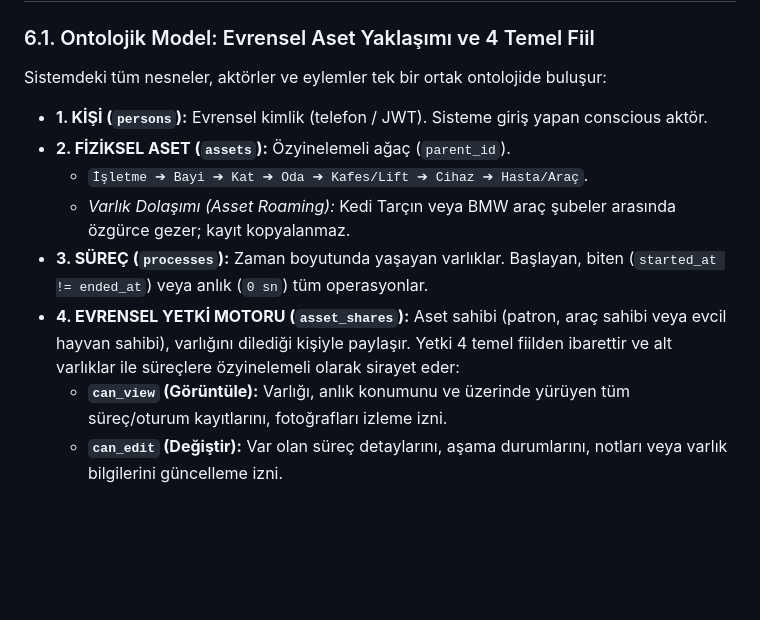
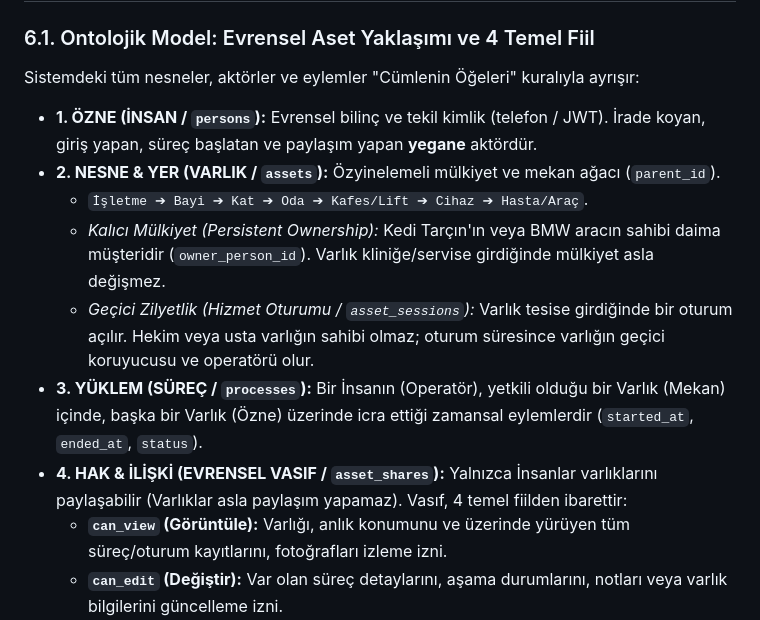
Before and after one commit to tucibeyin/yonned, a Markdown page: documents/architecture.md, the part around the change. GitHub-like rendering; blank space fills up the shorter version.

```diff
--- a/documents/architecture.md
+++ b/documents/architecture.md
@@ -160,14 +160,15 @@ Büyük boyutlu resimler backend sunucusunu yormaz:
 ## 6. VERİTABANI VE VERİ YAPILARI ŞARTNAMESİ (DATA STRUCTURES & SQL)
 
 ### 6.1. Ontolojik Model: Evrensel Aset Yaklaşımı ve 4 Temel Fiil
-Sistemdeki tüm nesneler, aktörler ve eylemler tek bir ortak ontolojide buluşur:
-* **1. KİŞİ (`persons`):** Evrensel kimlik (telefon / JWT). Sisteme giriş yapan conscious aktör.
-* **2. FİZİKSEL ASET (`assets`):** Özyinelemeli ağaç (`parent_id`).
+Sistemdeki tüm nesneler, aktörler ve eylemler "Cümlenin Öğeleri" kuralıyla ayrışır:
+* **1. ÖZNE (İNSAN / `persons`):** Evrensel bilinç ve tekil kimlik (telefon / JWT). İrade koyan, giriş yapan, süreç başlatan ve paylaşım yapan **yegane** aktördür.
+* **2. NESNE & YER (VARLIK / `assets`):** Özyinelemeli mülkiyet ve mekan ağacı (`parent_id`).
   * `İşletme ➔ Bayi ➔ Kat ➔ Oda ➔ Kafes/Lift ➔ Cihaz ➔ Hasta/Araç`.
-  * *Varlık Dolaşımı (Asset Roaming):* Kedi Tarçın veya BMW araç şubeler arasında özgürce gezer; kayıt kopyalanmaz.
-* **3. SÜREÇ (`processes`):** Zaman boyutunda yaşayan varlıklar. Başlayan, biten (`started_at != ended_at`) veya anlık (`0 sn`) tüm operasyonlar.
-* **4. EVRENSEL YETKİ MOTORU (`asset_shares`):**
-  Aset sahibi (patron, araç sahibi veya evcil hayvan sahibi), varlığını dilediği kişiyle paylaşır. Yetki 4 temel fiilden ibarettir ve alt varlıklar ile süreçlere özyinelemeli olarak sirayet eder:
+  * *Kalıcı Mülkiyet (Persistent Ownership):* Kedi Tarçın'ın veya BMW aracın sahibi daima müşteridir (`owner_person_id`). Varlık kliniğe/servise girdiğinde mülkiyet asla değişmez.
+  * *Geçici Zilyetlik (Hizmet Oturumu / `asset_sessions`):* Varlık tesise girdiğinde bir oturum açılır. Hekim veya usta varlığın sahibi olmaz; oturum süresince varlığın geçici koruyucusu ve operatörü olur.
+* **3. YÜKLEM (SÜREÇ / `processes`):** Bir İnsanın (Operatör), yetkili olduğu bir Varlık (Mekan) içinde, başka bir Varlık (Özne) üzerinde icra ettiği zamansal eylemlerdir (`started_at`, `ended_at`, `status`).
+* **4. HAK & İLİŞKİ (EVRENSEL VASIF / `asset_shares`):**
+  Yalnızca İnsanlar varlıklarını paylaşabilir (Varlıklar asla paylaşım yapamaz). Vasıf, 4 temel fiilden ibarettir:
   * **`can_view` (Görüntüle):** Varlığı, anlık konumunu ve üzerinde yürüyen tüm süreç/oturum kayıtlarını, fotoğrafları izleme izni.
   * **`can_edit` (Değiştir):** Var olan süreç detaylarını, aşama durumlarını, notları veya varlık bilgilerini güncelleme izni.
   * **`can_add` (Ekle):** Varlık üzerinde yeni bir süreç başlatma, araya acil müdahale ekleme, sarf/ilaç tüketimi girme veya alt varlık tanımlama izni.
```
Also changed, not shown: documents/business.md (+38 -2 lines), documents/test.md (+7 -0 lines).
